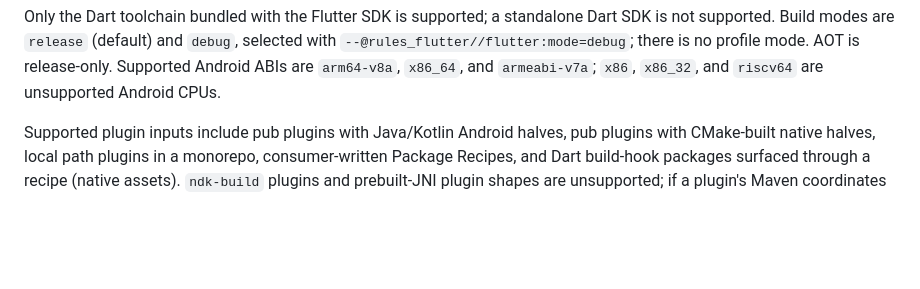
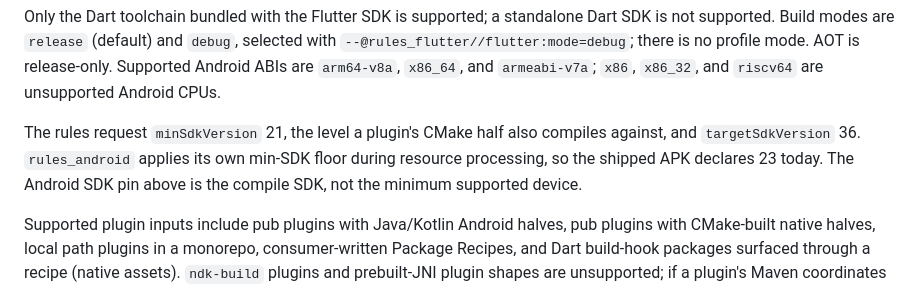
Before and after one commit to Sameri11/rules_flutter, a Markdown page: QUICKSTART.md, the part around the change. GitHub-like rendering; blank space fills up the shorter version.

```diff
--- a/QUICKSTART.md
+++ b/QUICKSTART.md
@@ -55,6 +55,11 @@ Dart SDK is not supported. Build modes are `release` (default) and `debug`,
 selected with `--@rules_flutter//flutter:mode=debug`; there is no profile mode.
 AOT is release-only. Supported Android ABIs are `arm64-v8a`, `x86_64`, and
 `armeabi-v7a`; `x86`, `x86_32`, and `riscv64` are unsupported Android CPUs.
+
+The rules request `minSdkVersion` 21, the level a plugin's CMake half also
+compiles against, and `targetSdkVersion` 36. `rules_android` applies its own
+min-SDK floor during resource processing, so the shipped APK declares 23 today.
+The Android SDK pin above is the compile SDK, not the minimum supported device.
 
 Supported plugin inputs include pub plugins with Java/Kotlin Android halves,
 pub plugins with CMake-built native halves, local path plugins in a monorepo,
```
Also changed, not shown: README.md (+2 -1 lines).
